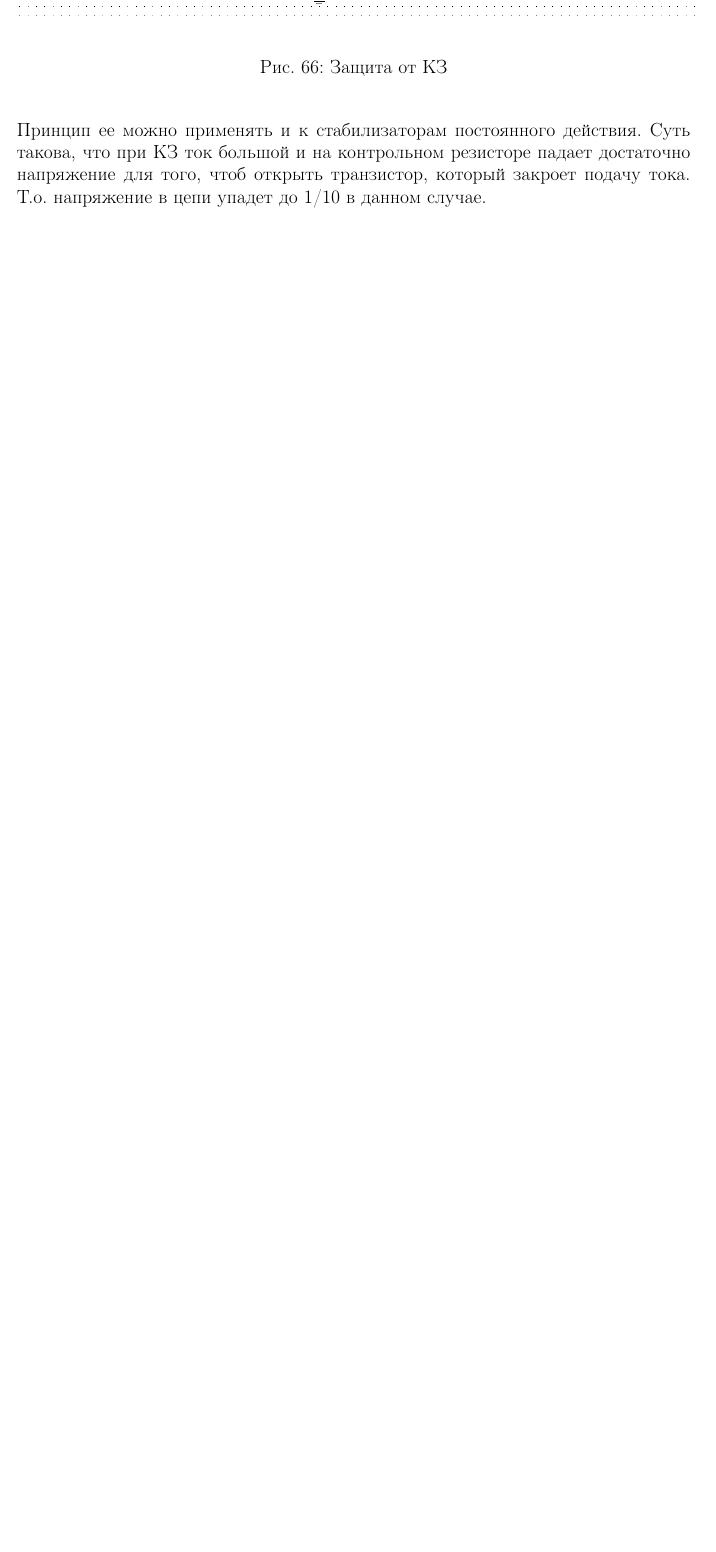
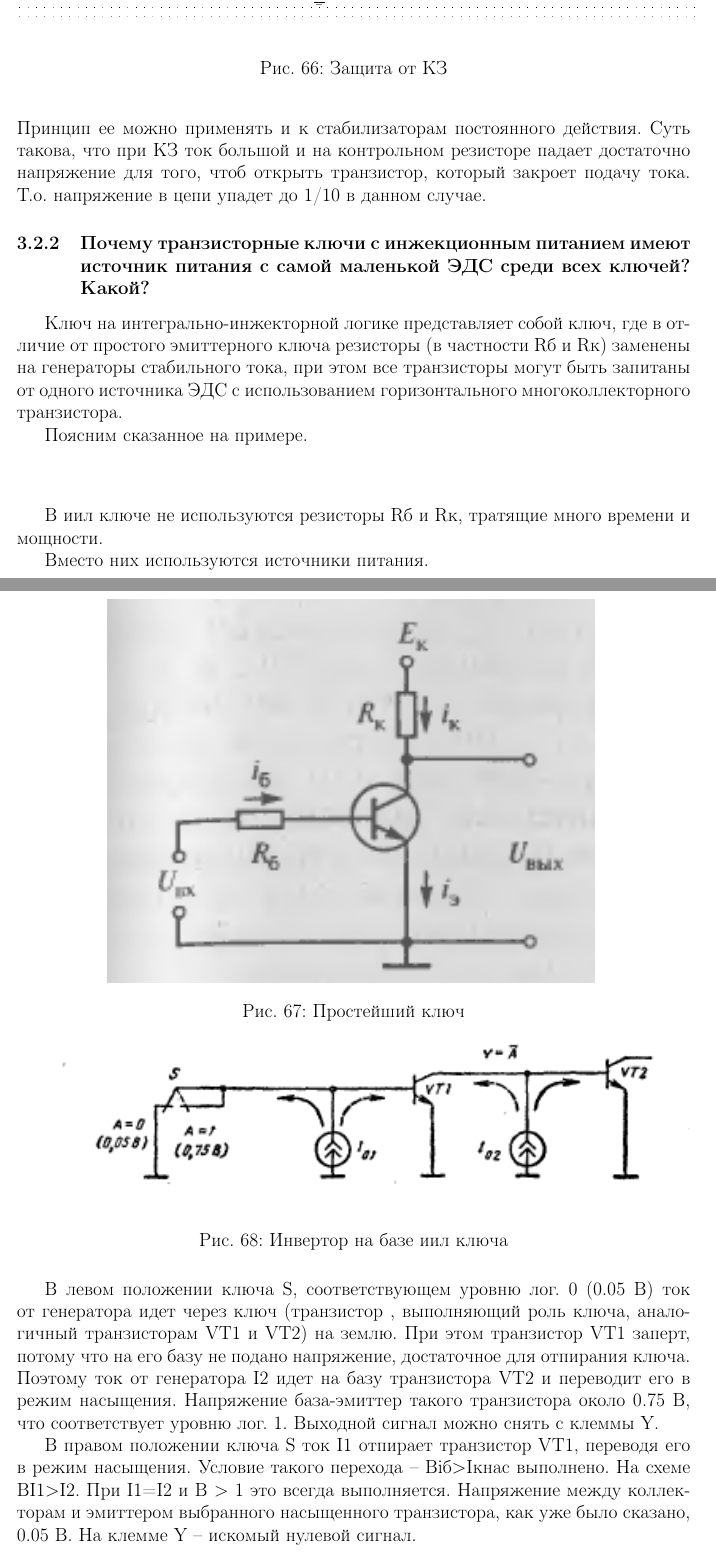
Before and after one commit to generall/electro, a LaTeX document (Main.tex, which reads Materials/5/iil.tex): part of page 91 of 91 before the commit and two parts of pages 91 and 92 of 93 after it, the two joined at a grey line, cut so that both start at the same text, the shorter picture padded with empty space. Compiled offline with pdfLaTeX.

Commit message:
added 1 iil question

```diff
--- /dev/null
+++ b/Materials/5/iil.tex
@@ -0,0 +1,33 @@
+\subsubsection{Почему транзисторные ключи с инжекционным питанием имеют источник питания с самой маленькой ЭДС среди всех ключей? Какой?}
+
+Ключ на интегрально-инжекторной логике представляет собой ключ, где в отличие от простого эмиттерного ключа резисторы (в частности Rб и Rк) заменены на генераторы стабильного тока, при этом все транзисторы могут быть запитаны от одного источника ЭДС с использованием горизонтального многоколлекторного транзистора.
+
+Поясним сказанное на примере.
+
+\begin{center}
+	\begin{figure}[h!]
+		\center{\includegraphics[scale=3]{iil/image001.png}}
+		\caption{Простейший ключ}
+		\label{iil1}
+	\end{figure}
+\end{center}
+
+
+
+\begin{center}
+	\begin{figure}[h!]
+		\center{\includegraphics[scale=2]{iil/image003.png}}
+		\caption{Инвертор на базе иил ключа}
+		\label{iil3}
+	\end{figure}
+\end{center}
+
+
+
+В иил ключе не используются резисторы Rб и Rк, тратящие много времени и мощности.
+
+Вместо них используются источники питания.
+
+В левом положении ключа S, соответствующем уровню  лог. 0 (0.05 В) ток от генератора идет через ключ (транзистор , выполняющий роль ключа, аналогичный транзисторам VT1 и VT2) на землю. При этом транзистор VT1 заперт, потому что на его базу не подано напряжение, достаточное для отпирания ключа. Поэтому ток от генератора I2 идет на базу транзистора VT2 и переводит его в режим насыщения. Напряжение база-эмиттер такого транзистора около 0.75 В, что соответствует уровню лог. 1. Выходной сигнал можно снять с клеммы Y.
+
+В правом положении ключа S ток I1 отпирает транзистор VT1, переводя его в режим насыщения. Условие такого перехода -- Biб$>$Iкнас выполнено. На схеме BI1$>$I2. При I1=I2 и B $>$ 1 это всегда выполняется. Напряжение между коллекторам и эмиттером выбранного насыщенного транзистора, как уже было сказано, 0.05 В. На клемме Y -- искомый нулевой сигнал.
```
Also changed, not shown: Materials/part3.tex (+1 -0 lines), Img/iil/image001.png (added), Img/iil/image003.png (added), Img/iil/image005.png (added), Img/iil/image007.png (added), Materials/5/iil.tex (25 more changed lines).
